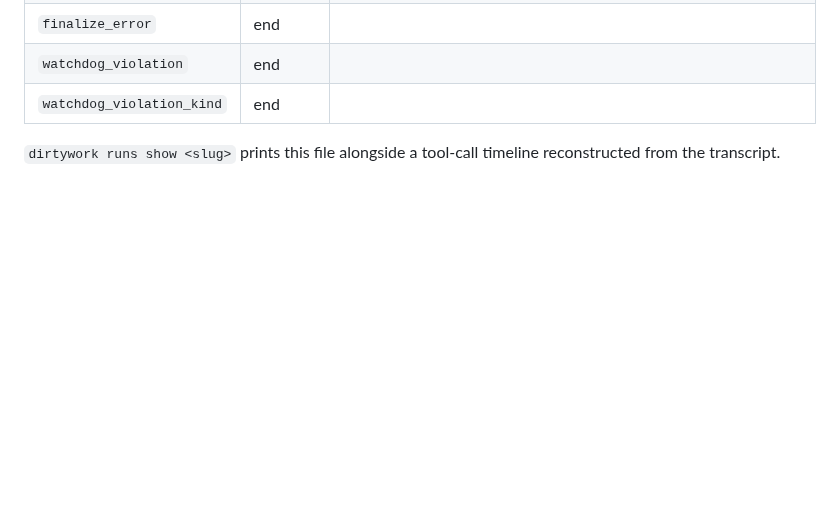
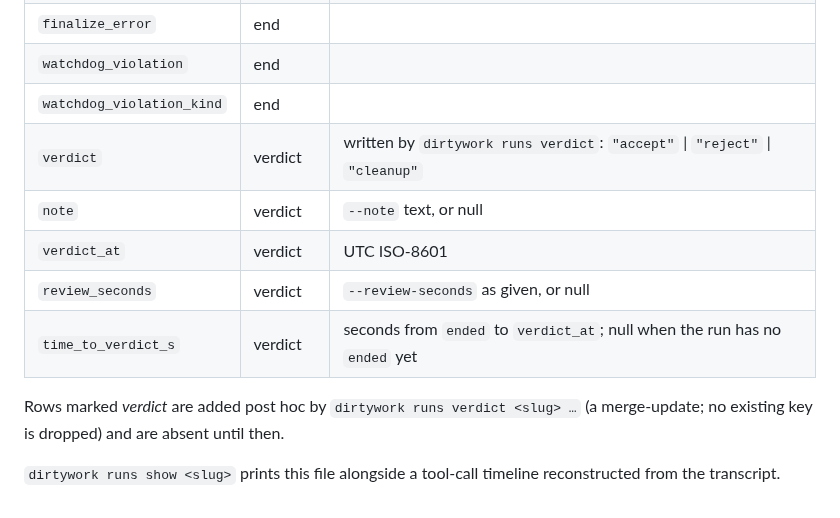
Before and after one commit to JimboSchneider/dirtywork, a Markdown page: docs/transcript-schema.md, the part around the change. GitHub-like rendering; blank space fills up the shorter version.

Commit message:
docs(transcript-schema): document the run.json keys written by 'runs verdict'

```diff
--- a/docs/transcript-schema.md
+++ b/docs/transcript-schema.md
@@ -191,6 +191,14 @@ JSON object (not JSONL), written at run start and merge-updated at run end.
 | `finalize_error` | end | |
 | `watchdog_violation` | end | |
 | `watchdog_violation_kind` | end | |
+| `verdict` | verdict | written by `dirtywork runs verdict`: `"accept"` \| `"reject"` \| `"cleanup"` |
+| `note` | verdict | `--note` text, or null |
+| `verdict_at` | verdict | UTC ISO-8601 |
+| `review_seconds` | verdict | `--review-seconds` as given, or null |
+| `time_to_verdict_s` | verdict | seconds from `ended` to `verdict_at`; null when the run has no `ended` yet |
+
+Rows marked *verdict* are added post hoc by `dirtywork runs verdict <slug> …`
+(a merge-update; no existing key is dropped) and are absent until then.
 
 `dirtywork runs show <slug>` prints this file alongside a tool-call timeline
 reconstructed from the transcript.
```
